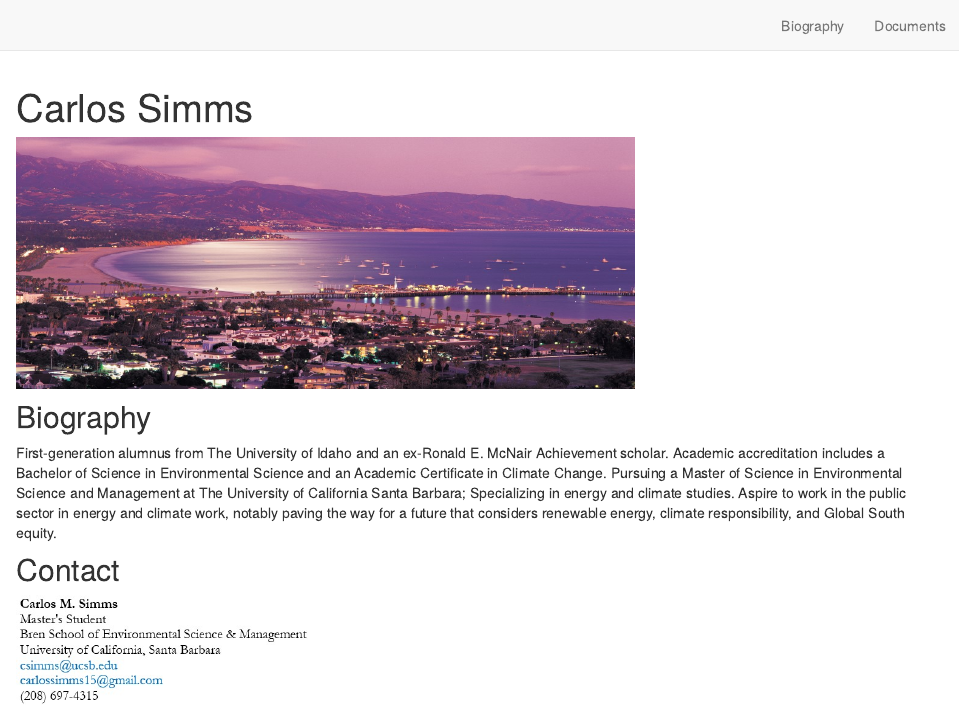
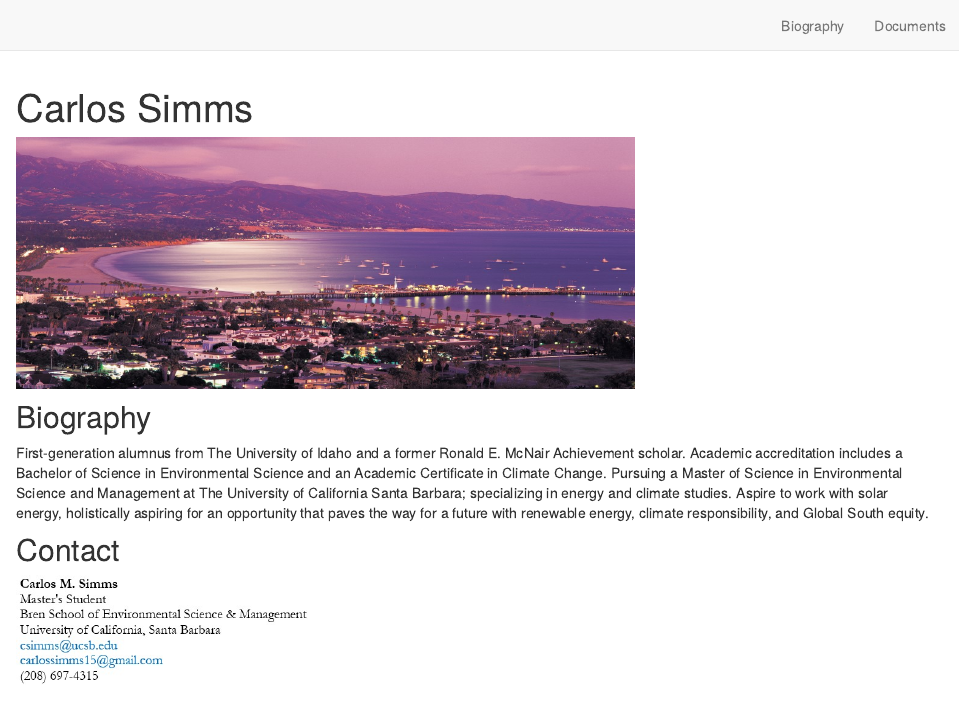
Before and after one commit to carlossimms/myportfolio, an R Markdown document (index.Rmd): the page in a window 1100 px wide, from its top. Rendered offline with R 4.5, knitr and Pandoc, with nearby package versions; drawn as R Markdown's standard HTML page in place of the format the file asks for.

Commit message:
changed bio

```diff
--- a/index.Rmd
+++ b/index.Rmd
@@ -17,7 +17,7 @@ output: postcards::trestles
 
 ## Biography
 
-First-generation alumnus from The University of Idaho and an ex-Ronald E. McNair Achievement scholar. Academic accreditation includes a Bachelor of Science in Environmental Science and an Academic Certificate in Climate Change. Pursuing a Master of Science in Environmental Science and Management at The University of California Santa Barbara; Specializing in energy and climate studies. Aspire to work in the public sector in energy and climate work, notably paving the way for a future that considers renewable energy, climate responsibility, and Global South equity.
+First-generation alumnus from The University of Idaho and a former Ronald E. McNair Achievement scholar. Academic accreditation includes a Bachelor of Science in Environmental Science and an Academic Certificate in Climate Change. Pursuing a Master of Science in Environmental Science and Management at The University of California Santa Barbara; specializing in energy and climate studies. Aspire to work with solar energy, holistically aspiring for an opportunity that paves the way for a future with renewable energy, climate responsibility, and Global South equity.
 
 ## Contact
 
```
Also changed, not shown: docs/search.json, 1 other file.
